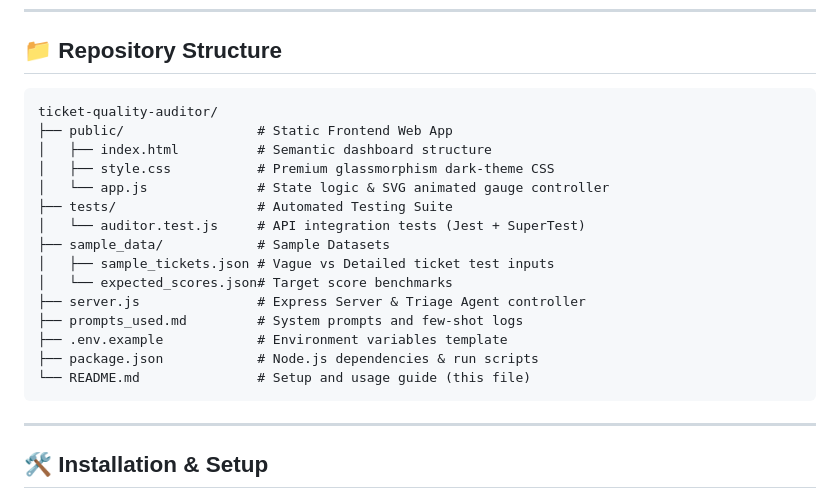
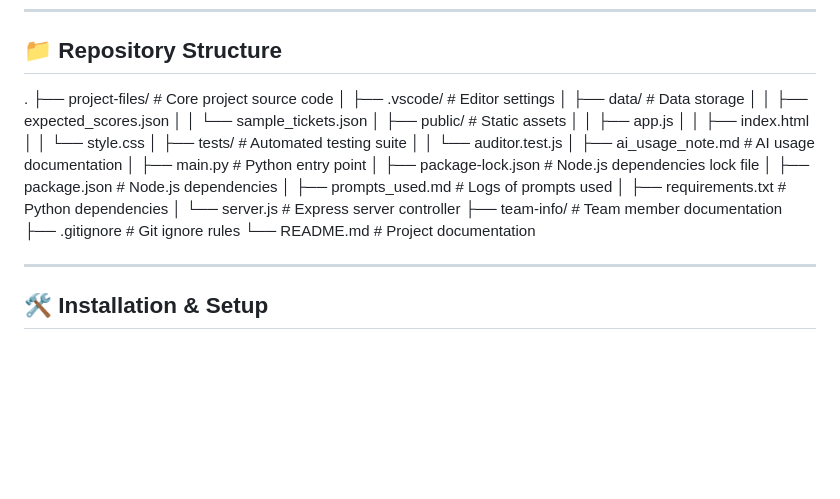
Before and after one commit to Deekshita-reddy24/Ticket-Quality-Auditor, a Markdown page: README.md, the part around the change. GitHub-like rendering; blank space fills up the shorter version.

````diff
--- a/README.md
+++ b/README.md
@@ -20,23 +20,28 @@ A working prototype for **SD-13: Ticket Quality Auditor**, developed for the Cam
 
 ## 📁 Repository Structure
 
-```text
-ticket-quality-auditor/
-├── public/                 # Static Frontend Web App
-│   ├── index.html          # Semantic dashboard structure
-│   ├── style.css           # Premium glassmorphism dark-theme CSS
-│   └── app.js              # State logic & SVG animated gauge controller
-├── tests/                  # Automated Testing Suite
-│   └── auditor.test.js     # API integration tests (Jest + SuperTest)
-├── sample_data/            # Sample Datasets
-│   ├── sample_tickets.json # Vague vs Detailed ticket test inputs
-│   └── expected_scores.json# Target score benchmarks
-├── server.js               # Express Server & Triage Agent controller
-├── prompts_used.md         # System prompts and few-shot logs
-├── .env.example            # Environment variables template
-├── package.json            # Node.js dependencies & run scripts
-└── README.md               # Setup and usage guide (this file)
-```
+.
+├── project-files/              # Core project source code
+│   ├── .vscode/                # Editor settings
+│   ├── data/                   # Data storage
+│   │   ├── expected_scores.json
+│   │   └── sample_tickets.json
+│   ├── public/                 # Static assets
+│   │   ├── app.js
+│   │   ├── index.html
+│   │   └── style.css
+│   ├── tests/                  # Automated testing suite
+│   │   └── auditor.test.js
+│   ├── ai_usage_note.md        # AI usage documentation
+│   ├── main.py                 # Python entry point
+│   ├── package-lock.json       # Node.js dependencies lock file
+│   ├── package.json            # Node.js dependencies
+│   ├── prompts_used.md         # Logs of prompts used
+│   ├── requirements.txt        # Python dependencies
+│   └── server.js               # Express server controller
+├── team-info/                  # Team member documentation
+├── .gitignore                  # Git ignore rules
+└── README.md                   # Project documentation
 
 ---
 
````
